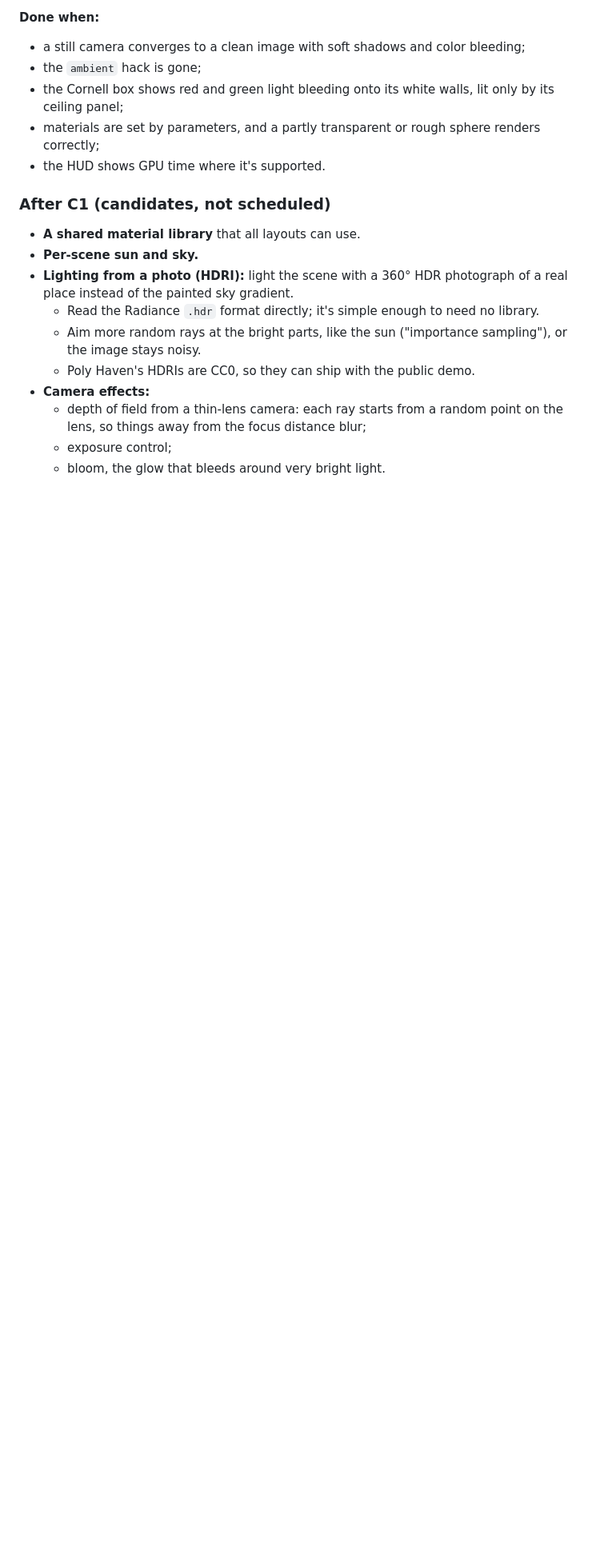
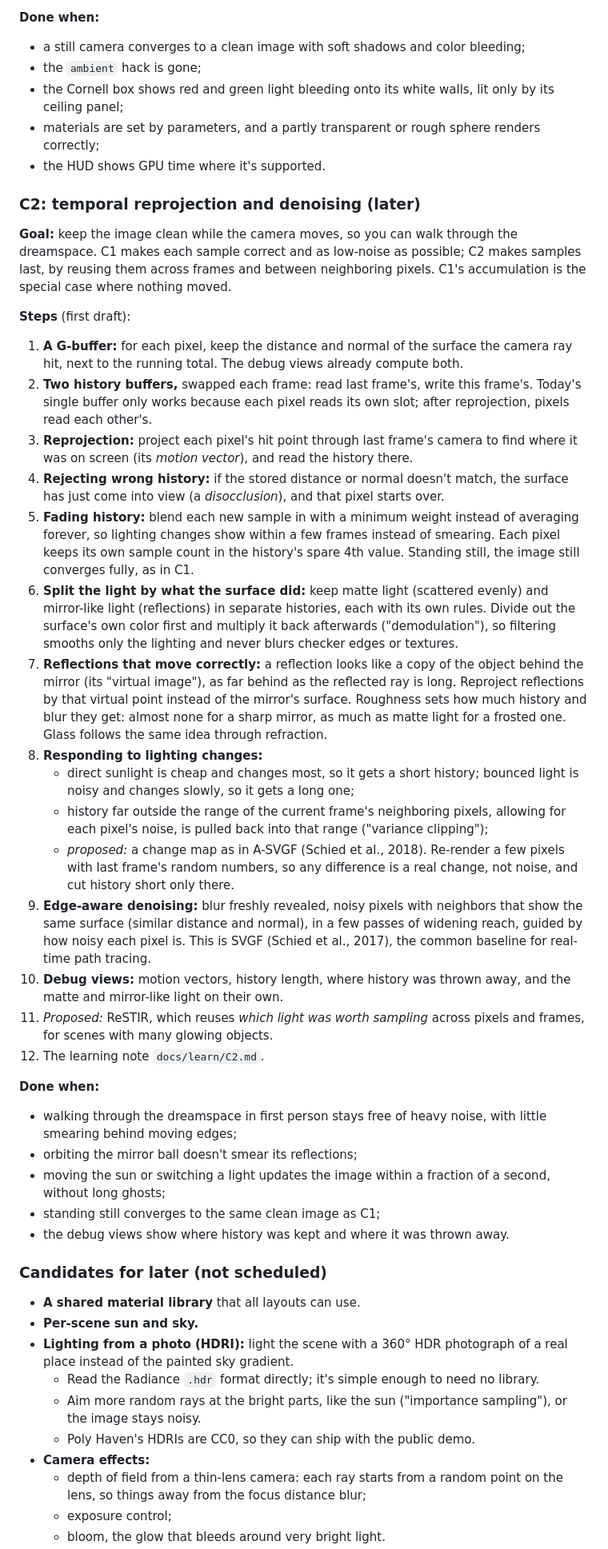
Before and after one commit to EchoedDestiny428/Hyperion, a Markdown page: docs/PLAN.md, the part around one of its changes. Shown at 80% size. Drawn GitHub-style; blank space fills up the shorter version.

Commit message:
C2: plan temporal reprojection and denoising
- New milestone C2: reuse samples across frames and neighboring pixels
  so the image stays clean while moving
- Steps: G-buffer, two history buffers, reprojection, rejecting history
  on disocclusion, fading history, matte/mirror split with
  demodulation, reflections reprojected by their virtual image,
  responding to lighting changes, SVGF-style denoising, debug views
- Denoising moves out of the candidates list; prefiltered checker
  patterns join it

Co-Authored-By: Claude Opus 5.5 <noreply@anthropic.com>

```diff
--- a/docs/PLAN.md
+++ b/docs/PLAN.md
@@ -89,7 +90,35 @@
 - materials are set by parameters, and a partly transparent or rough sphere renders correctly;
 - the HUD shows GPU time where it's supported.
 
-### After C1 (candidates, not scheduled)
+### C2: temporal reprojection and denoising (later)
+
+**Goal:** keep the image clean while the camera moves, so you can walk through the dreamspace. C1 makes each sample correct and as low-noise as possible; C2 makes samples last, by reusing them across frames and between neighboring pixels. C1's accumulation is the special case where nothing moved.
+
+**Steps** (first draft):
+1. **A G-buffer:** for each pixel, keep the distance and normal of the surface the camera ray hit, next to the running total. The debug views already compute both.
+2. **Two history buffers,** swapped each frame: read last frame's, write this frame's. Today's single buffer only works because each pixel reads its own slot; after reprojection, pixels read each other's.
+3. **Reprojection:** project each pixel's hit point through last frame's camera to find where it was on screen (its *motion vector*), and read the history there.
+4. **Rejecting wrong history:** if the stored distance or normal doesn't match, the surface has just come into view (a *disocclusion*), and that pixel starts over.
+5. **Fading history:** blend each new sample in with a minimum weight instead of averaging forever, so lighting changes show within a few frames instead of smearing. Each pixel keeps its own sample count in the history's spare 4th value. Standing still, the image still converges fully, as in C1.
+6. **Split the light by what the surface did:** keep matte light (scattered evenly) and mirror-like light (reflections) in separate histories, each with its own rules. Divide out the surface's own color first and multiply it back afterwards ("demodulation"), so filtering smooths only the lighting and never blurs checker edges or textures.
+7. **Reflections that move correctly:** a reflection looks like a copy of the object behind the mirror (its "virtual image"), as far behind as the reflected ray is long. Reproject reflections by that virtual point instead of the mirror's surface. Roughness sets how much history and blur they get: almost none for a sharp mirror, as much as matte light for a frosted one. Glass follows the same idea through refraction.
+8. **Responding to lighting changes:**
+   - direct sunlight is cheap and changes most, so it gets a short history; bounced light is noisy and changes slowly, so it gets a long one;
+   - history far outside the range of the current frame's neighboring pixels, allowing for each pixel's noise, is pulled back into that range ("variance clipping");
+   - *proposed:* a change map as in A-SVGF (Schied et al., 2018). Re-render a few pixels with last frame's random numbers, so any difference is a real change, not noise, and cut history short only there.
+9. **Edge-aware denoising:** blur freshly revealed, noisy pixels with neighbors that show the same surface (similar distance and normal), in a few passes of widening reach, guided by how noisy each pixel is. This is SVGF (Schied et al., 2017), the common baseline for real-time path tracing.
+10. **Debug views:** motion vectors, history length, where history was thrown away, and the matte and mirror-like light on their own.
+11. *Proposed:* ReSTIR, which reuses *which light was worth sampling* across pixels and frames, for scenes with many glowing objects.
+12. The learning note `docs/learn/C2.md`.
+
+**Done when:**
+- walking through the dreamspace in first person stays free of heavy noise, with little smearing behind moving edges;
+- orbiting the mirror ball doesn't smear its reflections;
+- moving the sun or switching a light updates the image within a fraction of a second, without long ghosts;
+- standing still converges to the same clean image as C1;
+- the debug views show where history was kept and where it was thrown away.
+
+### Candidates for later (not scheduled)
 
 - **A shared material library** that all layouts can use.
 - **Per-scene sun and sky.**
```
Also changed, not shown: other parts of docs/PLAN.md (+3 -2 lines).
